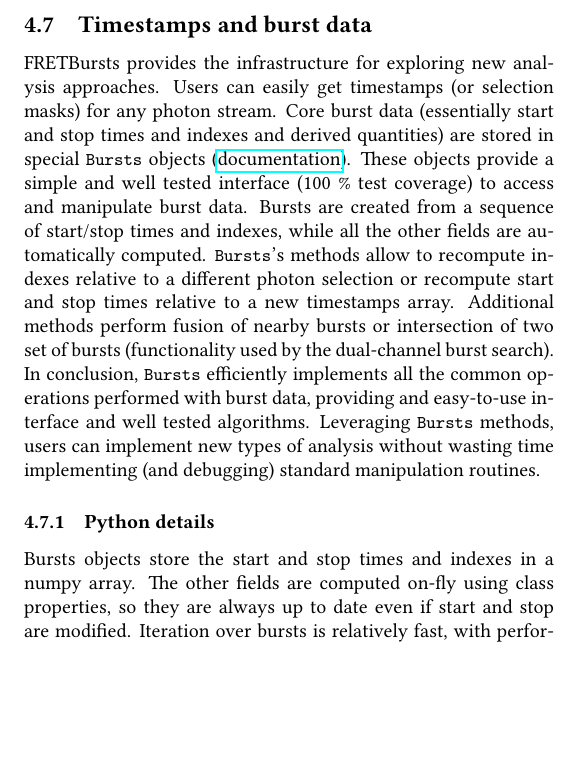
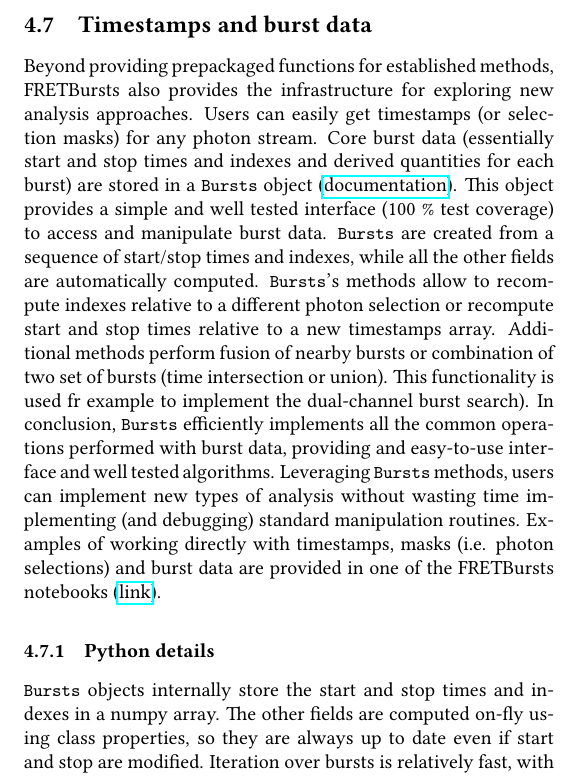
Before and after one commit to tritemio/fretbursts_paper, a LaTeX paper (main.tex, which reads Timestamps_and_burst_data.tex): part of one column of page 10 of 12, cut so that both start at the same text, the shorter picture padded with empty space. Compiled offline with pdfLaTeX.

Commit message:
edited Timestamps_and_burst_data.tex

```diff
--- a/Timestamps_and_burst_data.tex
+++ b/Timestamps_and_burst_data.tex
@@ -1,25 +1,29 @@
 \subsection{Timestamps and burst data}
 \label{sec:burststimes}
 
-FRETBursts provides the infrastructure for exploring new analysis approaches.
+Beyond providing prepackaged functions for established methods,
+FRETBursts also provides the infrastructure for exploring new analysis approaches.
 Users can easily get timestamps (or selection masks) for any photon stream.
 Core burst data (essentially start and stop times and indexes
-and derived quantities) are stored in special \verb|Bursts| objects
+and derived quantities for each burst) are stored in a \verb|Bursts| object
 (\href{http://fretbursts.readthedocs.org/en/latest/burstsearch.html}{documentation}).
-These objects provide a simple and well tested interface (100 \% test coverage)
-to access and manipulate burst data. Bursts are created from a sequence of start/stop
+This object provides a simple and well tested interface (100 \% test coverage)
+to access and manipulate burst data. \verb|Bursts| are created from a sequence of start/stop
 times and indexes, while all the other fields are automatically
 computed. \verb|Bursts|'s methods allow to recompute indexes relative to a different photon
 selection or recompute start and stop times relative to a new timestamps array.
-Additional methods perform fusion of nearby bursts or intersection of two set
-of bursts (functionality used by the dual-channel burst search).
+Additional methods perform fusion of nearby bursts or combination of two set of bursts
+(time intersection or union). This functionality is used fr example to implement
+the dual-channel burst search).
 In conclusion, \verb|Bursts| efficiently implements all the common operations performed
 with burst data, providing and easy-to-use interface and well tested algorithms.
 Leveraging \verb|Bursts| methods, users can implement new types of analysis without
 wasting time implementing (and debugging) standard manipulation routines.
+Examples of working directly with timestamps, masks (i.e. photon selections) and
+burst data are provided in one of the FRETBursts notebooks (\href{http://nbviewer.jupyter.org/github/tritemio/FRETBursts_notebooks/blob/master/notebooks/Example%20-%20Working%20with%20timestamps%20and%20bursts.ipynb}{link}).
 
 \subsubsection{Python details}
-Bursts objects store the start and stop times and indexes in a numpy array.
+\verb|Bursts| objects internally store the start and stop times and indexes in a numpy array.
 The other fields are computed on-fly using class properties, so they are always
 up to date even if start and stop are modified. Iteration over bursts is
 relatively fast, with performances similar to iterating through numpy rows.
```
